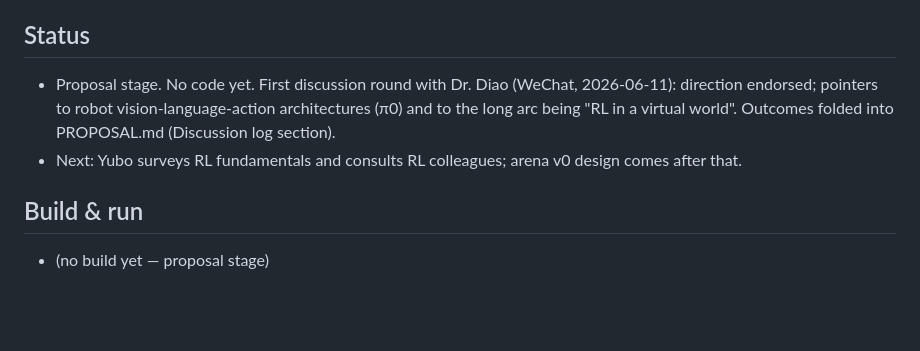
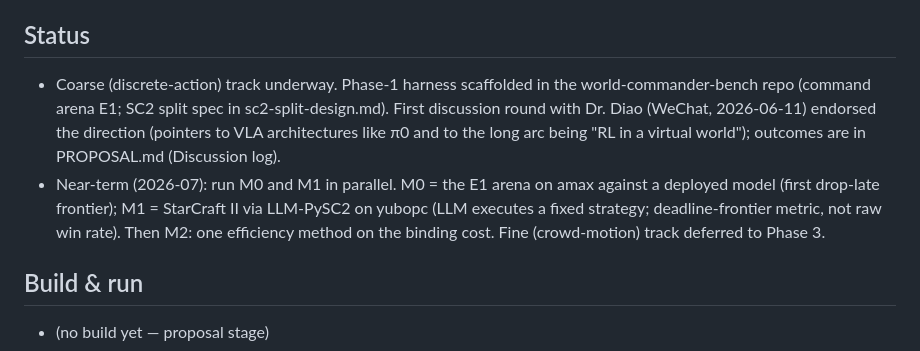
Before and after one commit to yuboshell/world-commander, a Markdown page: CLAUDE.md, the part around the change. GitHub-like rendering; blank space fills up the shorter version.

```diff
--- a/CLAUDE.md
+++ b/CLAUDE.md
@@ -58,13 +58,16 @@ Created 2026-06-10; its own git repo under `~/github/world-commander`.
   milestones; DECISIONS.md holds project-local rationale only.
 
 ## Status
-- Proposal stage. No code yet. First discussion round with Dr. Diao
-  (WeChat, 2026-06-11): direction endorsed; pointers to robot
-  vision-language-action architectures (π0) and to the long arc being
-  "RL in a virtual world". Outcomes folded into PROPOSAL.md (Discussion
-  log section).
-- Next: Yubo surveys RL fundamentals and consults RL colleagues; arena
-  v0 design comes after that.
+- Coarse (discrete-action) track underway. Phase-1 harness scaffolded in the
+  world-commander-bench repo (command arena E1; SC2 split spec in
+  sc2-split-design.md). First discussion round with Dr. Diao (WeChat, 2026-06-11)
+  endorsed the direction (pointers to VLA architectures like π0 and to the long
+  arc being "RL in a virtual world"); outcomes are in PROPOSAL.md (Discussion log).
+- Near-term (2026-07): run M0 and M1 in parallel. M0 = the E1 arena on amax against
+  a deployed model (first drop-late frontier); M1 = StarCraft II via LLM-PySC2 on
+  yubopc (LLM executes a fixed strategy; deadline-frontier metric, not raw win rate).
+  Then M2: one efficiency method on the binding cost. Fine (crowd-motion) track
+  deferred to Phase 3.
 
 ## Build & run
 - (no build yet — proposal stage)
```
Also changed, not shown: DECISIONS.md (+27 -0 lines), PROPOSAL.md (+8 -0 lines).
